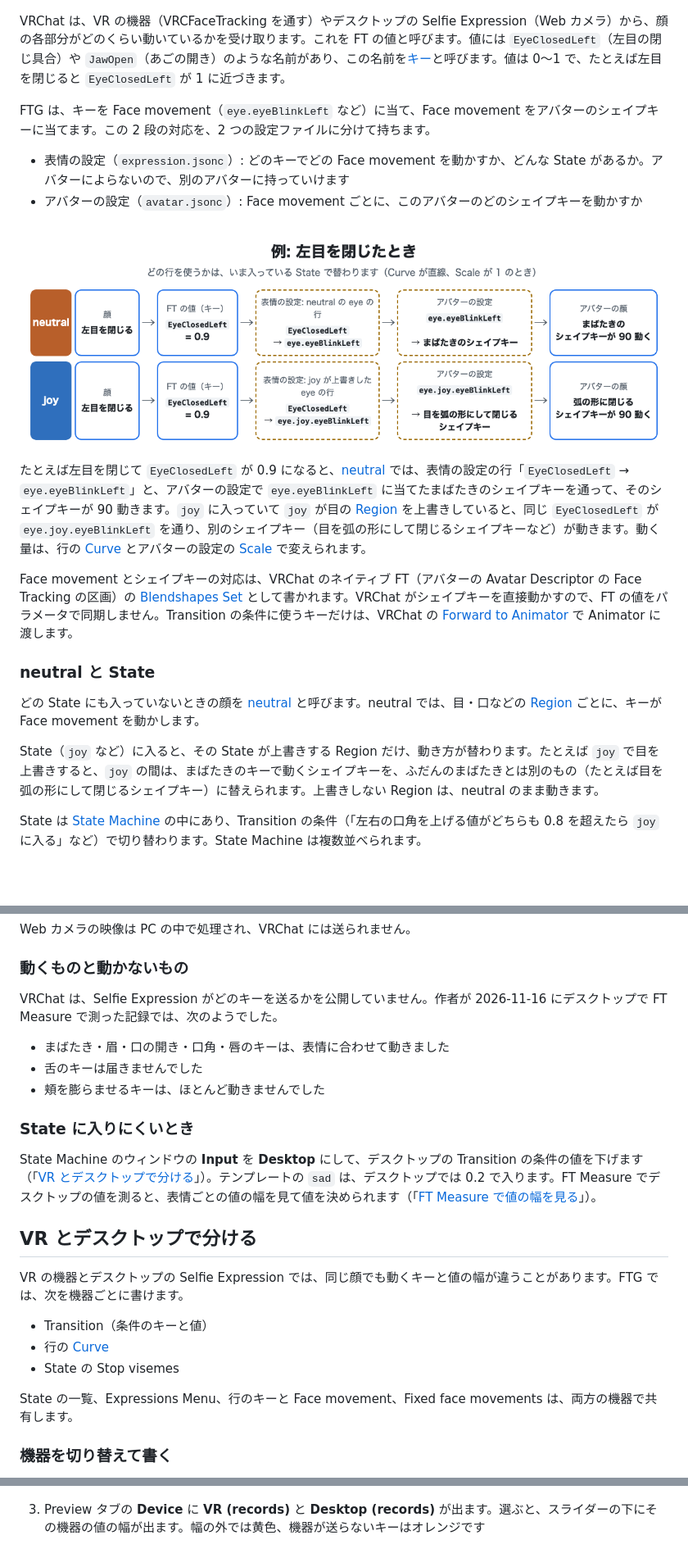
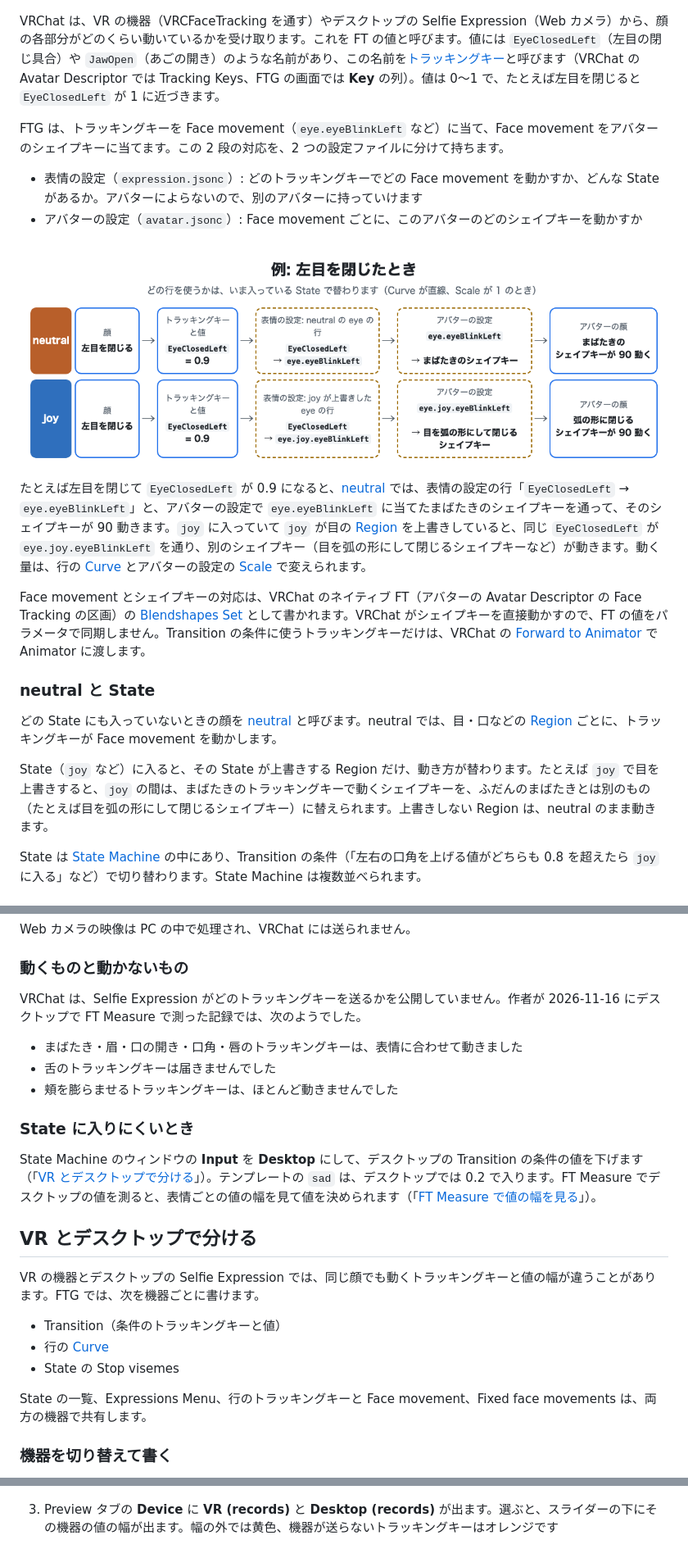
Before and after one commit to kmnk/VRChat_FaceTrackingGenerator, a Markdown page: docs/manual-ja/README.md, 3 parts joined by grey strips. Shown at 82% size. Drawn GitHub-style; pictures changed too: docs/manual-ja/images/value-flow.png; blank space fills up the shorter version.

Commit message:
Manual: say トラッキングキー, and retake the State Machine image
Co-Authored-By: Claude Opus 5.5 <noreply@anthropic.com>

```diff
--- a/docs/manual-ja/README.md
+++ b/docs/manual-ja/README.md
@@ -20,24 +20,24 @@ FT の値を表情ごとに測るアプリ FT Measure（ft-measure）の使い
 
 ![FT の値がシェイプキーを動かすまでの流れ](images/overview.png)
 
-VRChat は、VR の機器（VRCFaceTracking を通す）やデスクトップの Selfie Expression（Web カメラ）から、顔の各部分がどのくらい動いているかを受け取ります。これを FT の値と呼びます。値には `EyeClosedLeft`（左目の閉じ具合）や `JawOpen`（あごの開き）のような名前があり、この名前を[キー](#用語集)と呼びます。値は 0〜1 で、たとえば左目を閉じると `EyeClosedLeft` が 1 に近づきます。
+VRChat は、VR の機器（VRCFaceTracking を通す）やデスクトップの Selfie Expression（Web カメラ）から、顔の各部分がどのくらい動いているかを受け取ります。これを FT の値と呼びます。値には `EyeClosedLeft`（左目の閉じ具合）や `JawOpen`（あごの開き）のような名前があり、この名前を[トラッキングキー](#用語集)と呼びます（VRChat の Avatar Descriptor では Tracking Keys、FTG の画面では **Key** の列）。値は 0〜1 で、たとえば左目を閉じると `EyeClosedLeft` が 1 に近づきます。
 
-FTG は、キーを Face movement（`eye.eyeBlinkLeft` など）に当て、Face movement をアバターのシェイプキーに当てます。この 2 段の対応を、2 つの設定ファイルに分けて持ちます。
+FTG は、トラッキングキーを Face movement（`eye.eyeBlinkLeft` など）に当て、Face movement をアバターのシェイプキーに当てます。この 2 段の対応を、2 つの設定ファイルに分けて持ちます。
 
-- 表情の設定（`expression.jsonc`）: どのキーでどの Face movement を動かすか、どんな State があるか。アバターによらないので、別のアバターに持っていけます
+- 表情の設定（`expression.jsonc`）: どのトラッキングキーでどの Face movement を動かすか、どんな State があるか。アバターによらないので、別のアバターに持っていけます
 - アバターの設定（`avatar.jsonc`）: Face movement ごとに、このアバターのどのシェイプキーを動かすか
 
 ![左目を閉じたときに、FT の値がシェイプキーに届くまでの例](images/value-flow.png)
 
 たとえば左目を閉じて `EyeClosedLeft` が 0.9 になると、[neutral](#用語集) では、表情の設定の行「`EyeClosedLeft` → `eye.eyeBlinkLeft`」と、アバターの設定で `eye.eyeBlinkLeft` に当てたまばたきのシェイプキーを通って、そのシェイプキーが 90 動きます。`joy` に入っていて `joy` が目の [Region](#用語集) を上書きしていると、同じ `EyeClosedLeft` が `eye.joy.eyeBlinkLeft` を通り、別のシェイプキー（目を弧の形にして閉じるシェイプキーなど）が動きます。動く量は、行の [Curve](#用語集) とアバターの設定の [Scale](#用語集) で変えられます。
 
-Face movement とシェイプキーの対応は、VRChat のネイティブ FT（アバターの Avatar Descriptor の Face Tracking の区画）の [Blendshapes Set](#用語集) として書かれます。VRChat がシェイプキーを直接動かすので、FT の値をパラメータで同期しません。Transition の条件に使うキーだけは、VRChat の [Forward to Animator](#用語集) で Animator に渡します。
+Face movement とシェイプキーの対応は、VRChat のネイティブ FT（アバターの Avatar Descriptor の Face Tracking の区画）の [Blendshapes Set](#用語集) として書かれます。VRChat がシェイプキーを直接動かすので、FT の値をパラメータで同期しません。Transition の条件に使うトラッキングキーだけは、VRChat の [Forward to Animator](#用語集) で Animator に渡します。
 
 ### neutral と State
 
-どの State にも入っていないときの顔を [neutral](#用語集) と呼びます。neutral では、目・口などの [Region](#用語集) ごとに、キーが Face movement を動かします。
+どの State にも入っていないときの顔を [neutral](#用語集) と呼びます。neutral では、目・口などの [Region](#用語集) ごとに、トラッキングキーが Face movement を動かします。
 
-State（`joy` など）に入ると、その State が上書きする Region だけ、動き方が替わります。たとえば `joy` で目を上書きすると、`joy` の間は、まばたきのキーで動くシェイプキーを、ふだんのまばたきとは別のもの（たとえば目を弧の形にして閉じるシェイプキー）に替えられます。上書きしない Region は、neutral のまま動きます。
+State（`joy` など）に入ると、その State が上書きする Region だけ、動き方が替わります。たとえば `joy` で目を上書きすると、`joy` の間は、まばたきのトラッキングキーで動くシェイプキーを、ふだんのまばたきとは別のもの（たとえば目を弧の形にして閉じるシェイプキー）に替えられます。上書きしない Region は、neutral のまま動きます。
 
 State は [State Machine](#用語集) の中にあり、Transition の条件（「左右の口角を上げる値がどちらも 0.8 を超えたら `joy` に入る」など）で切り替わります。State Machine は複数並べられます。
 
@@ -245,11 +245,11 @@ Web カメラの映像は PC の中で処理され、VRChat には送られま
 
 ### 動くものと動かないもの
 
-VRChat は、Selfie Expression がどのキーを送るかを公開していません。作者が 2026-11-16 にデスクトップで FT Measure で測った記録では、次のようでした。
+VRChat は、Selfie Expression がどのトラッキングキーを送るかを公開していません。作者が 2026-11-16 にデスクトップで FT Measure で測った記録では、次のようでした。
 
-- まばたき・眉・口の開き・口角・唇のキーは、表情に合わせて動きました
-- 舌のキーは届きませんでした
-- 頬を膨らませるキーは、ほとんど動きませんでした
+- まばたき・眉・口の開き・口角・唇のトラッキングキーは、表情に合わせて動きました
+- 舌のトラッキングキーは届きませんでした
+- 頬を膨らませるトラッキングキーは、ほとんど動きませんでした
 
 ### State に入りにくいとき
 
@@ -257,13 +257,13 @@ State Machine のウィンドウの **Input** を **Desktop** にして、デス
 
 ## VR とデスクトップで分ける
 
-VR の機器とデスクトップの Selfie Expression では、同じ顔でも動くキーと値の幅が違うことがあります。FTG では、次を機器ごとに書けます。
+VR の機器とデスクトップの Selfie Expression では、同じ顔でも動くトラッキングキーと値の幅が違うことがあります。FTG では、次を機器ごとに書けます。
 
-- Transition（条件のキーと値）
+- Transition（条件のトラッキングキーと値）
 - 行の [Curve](#用語集)
 - State の Stop visemes
 
-State の一覧、Expressions Menu、行のキーと Face movement、Fixed face movements は、両方の機器で共有します。
+State の一覧、Expressions Menu、行のトラッキングキーと Face movement、Fixed face movements は、両方の機器で共有します。
 
 ### 機器を切り替えて書く
 
@@ -290,7 +290,7 @@ FT Measure は、利用者の顔で表情ごとに FT の値を測り、記録
 
 ![記録を読ませた Devices タブ（VR の記録、mouth_smile の顔）](images/devices-recorded.png)
 
-3. Preview タブの **Device** に **VR (records)** と **Desktop (records)** が出ます。選ぶと、スライダーの下にその機器の値の幅が出ます。幅の外では黄色、機器が送らないキーはオレンジです
+3. Preview タブの **Device** に **VR (records)** と **Desktop (records)** が出ます。選ぶと、スライダーの下にその機器の値の幅が出ます。幅の外では黄色、機器が送らないトラッキングキーはオレンジです
 
 ![Device を VR (records) にした Preview タブ](images/preview-records.png)
 
```
Also changed, not shown: other parts of docs/manual-ja/README.md (+19 -19 lines), docs/manual-ja/images/state-machine.png, 1 other file.
